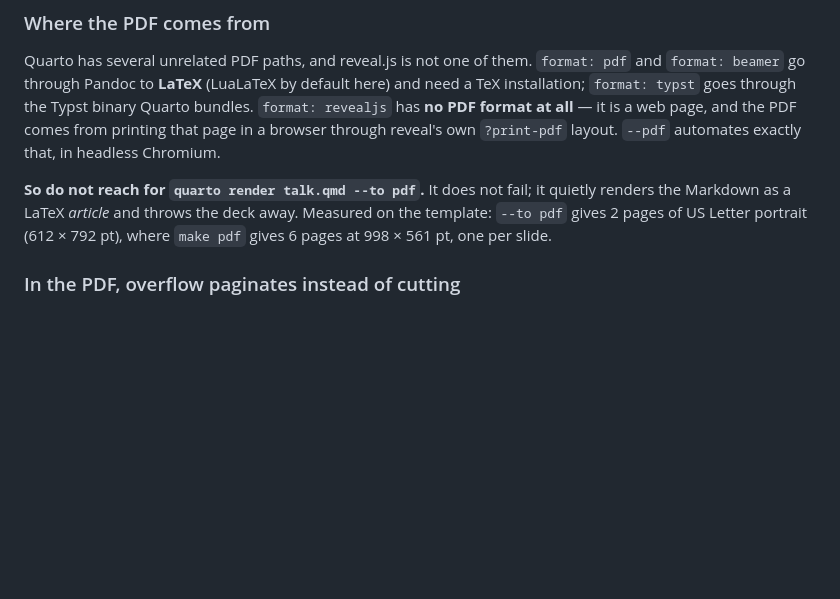
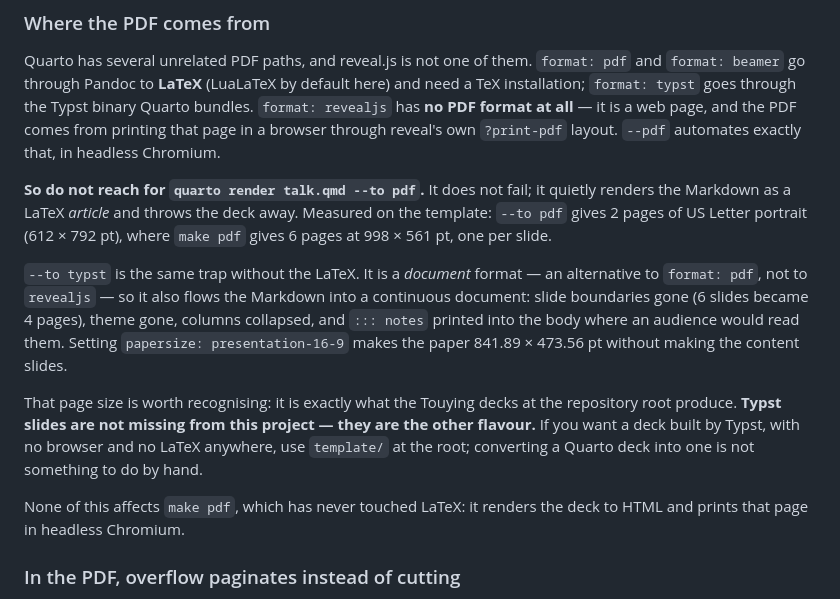
Before and after one commit to chongchonghe/huandeng, a Markdown page: quarto/demo/README.md, the part around the change. Rendered like a GitHub page; blank space fills up the shorter version.

Commit message:
docs(quarto): Typst is a document format too, not a way to print a deck
Tried Quarto's `--to typst` as a LaTeX-free PDF route and it fails the same way
`--to pdf` does, for the same reason: both are document formats, alternatives to
each other rather than to revealjs. Measured on the template deck — the default
gives 2 pages of US Letter portrait; papersize: presentation-16-9 gives 4 pages
at 841.89 x 473.56 pt, but the content is still one continuous flow. Six slides
became four pages, the theme is gone, columns collapse, and ::: notes is printed
into the body where an audience would read it.

Worth recording because that page size is exactly what the Touying decks at the
repository root produce: Typst slides are not missing from this project, they
are the other flavour.

And the premise this started from is wrong in a way worth stating in the docs:
`make pdf` has never used LaTeX. It renders to HTML and prints that page in
headless Chromium. There was nothing to switch away from.

Co-Authored-By: Claude Opus 5 (1M context) <noreply@anthropic.com>

```diff
--- a/quarto/demo/README.md
+++ b/quarto/demo/README.md
@@ -167,6 +167,12 @@ Quarto has several unrelated PDF paths, and reveal.js is not one of them. `forma
 
 **So do not reach for `quarto render talk.qmd --to pdf`.** It does not fail; it quietly renders the Markdown as a LaTeX *article* and throws the deck away. Measured on the template: `--to pdf` gives 2 pages of US Letter portrait (612 × 792 pt), where `make pdf` gives 6 pages at 998 × 561 pt, one per slide.
 
+`--to typst` is the same trap without the LaTeX. It is a *document* format — an alternative to `format: pdf`, not to `revealjs` — so it also flows the Markdown into a continuous document: slide boundaries gone (6 slides became 4 pages), theme gone, columns collapsed, and `::: notes` printed into the body where an audience would read them. Setting `papersize: presentation-16-9` makes the paper 841.89 × 473.56 pt without making the content slides.
+
+That page size is worth recognising: it is exactly what the Touying decks at the repository root produce. **Typst slides are not missing from this project — they are the other flavour.** If you want a deck built by Typst, with no browser and no LaTeX anywhere, use `template/` at the root; converting a Quarto deck into one is not something to do by hand.
+
+None of this affects `make pdf`, which has never touched LaTeX: it renders the deck to HTML and prints that page in headless Chromium.
+
 ### In the PDF, overflow paginates instead of cutting
 
 Reveal's `?print-pdf` mode wraps each slide in a `.pdf-page` whose height is a whole number of printed pages. A slide that holds too much comes out **two pages tall — the title alone on one page, the body on the next** — which is exactly the silent split the Typst decks get. `--pdf` measures those boxes before printing and names any slide that spills:
```
Also changed, not shown: 1 other file.
